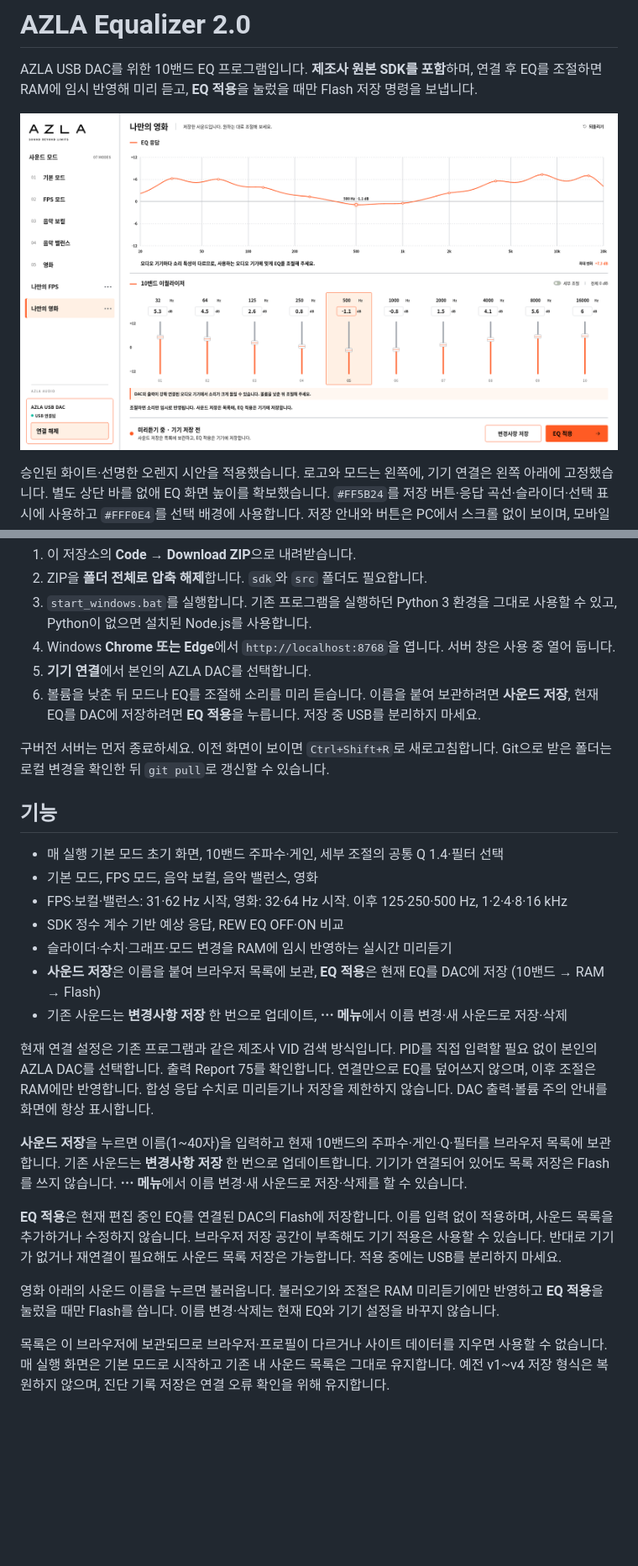
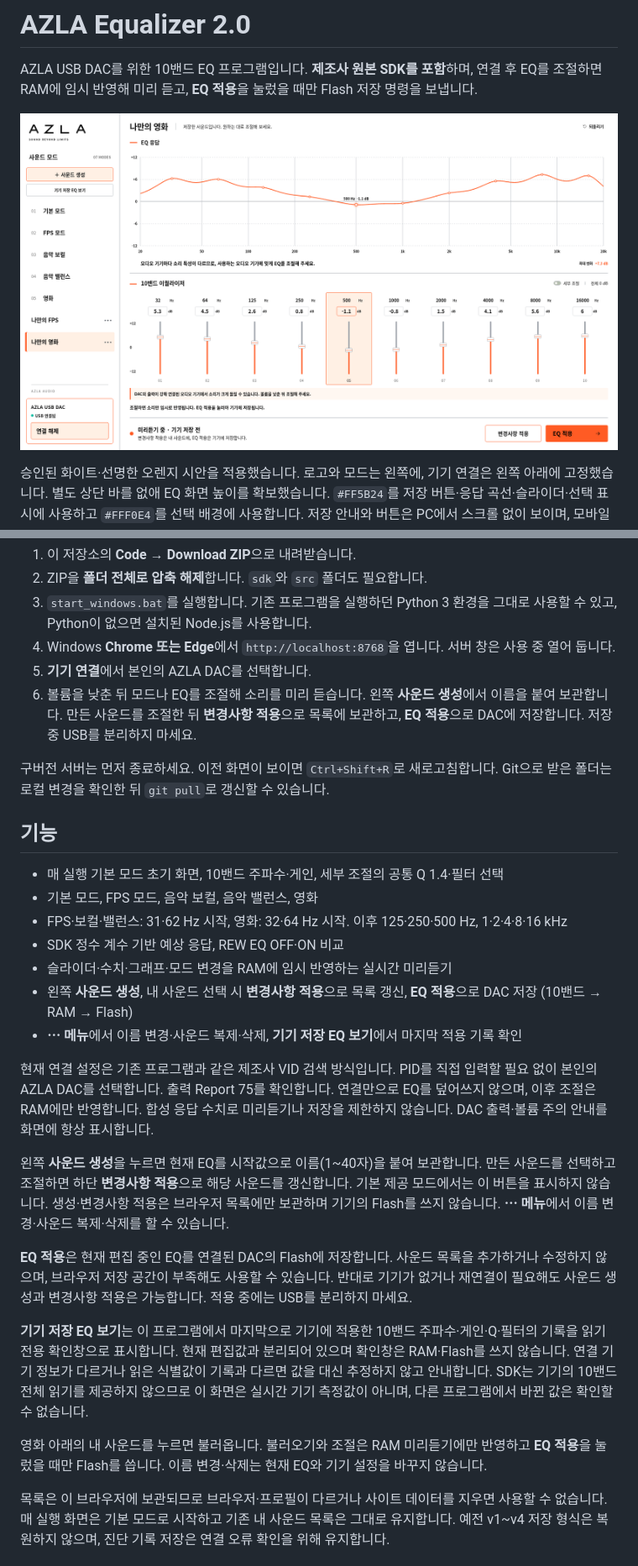
Before and after one commit to tjdrua1123-art/AZLA, a Markdown page: README.md, 2 parts joined by grey strips. Shown at 84% size. Rendered like a GitHub page; pictures changed too: docs/screenshots/AZLA-Vivid-Orange-1920.png; blank space fills up the shorter version.

```diff
--- a/README.md
+++ b/README.md
@@ -15,7 +15,7 @@ Windows 단독 실행본은 [Releases](https://github.com/tjdrua1123-art/AZLA/re
 3. `start_windows.bat`를 실행합니다. 기존 프로그램을 실행하던 Python 3 환경을 그대로 사용할 수 있고, Python이 없으면 설치된 Node.js를 사용합니다.
 4. Windows **Chrome 또는 Edge**에서 `http://localhost:8768`을 엽니다. 서버 창은 사용 중 열어 둡니다.
 5. **기기 연결**에서 본인의 AZLA DAC를 선택합니다.
-6. 볼륨을 낮춘 뒤 모드나 EQ를 조절해 소리를 미리 듣습니다. 이름을 붙여 보관하려면 **사운드 저장**, 현재 EQ를 DAC에 저장하려면 **EQ 적용**을 누릅니다. 저장 중 USB를 분리하지 마세요.
+6. 볼륨을 낮춘 뒤 모드나 EQ를 조절해 소리를 미리 듣습니다. 왼쪽 **사운드 생성**에서 이름을 붙여 보관합니다. 만든 사운드를 조절한 뒤 **변경사항 적용**으로 목록에 보관하고, **EQ 적용**으로 DAC에 저장합니다. 저장 중 USB를 분리하지 마세요.
 
 구버전 서버는 먼저 종료하세요. 이전 화면이 보이면 `Ctrl+Shift+R`로 새로고침합니다. Git으로 받은 폴더는 로컬 변경을 확인한 뒤 `git pull`로 갱신할 수 있습니다.
 
@@ -26,16 +26,18 @@ Windows 단독 실행본은 [Releases](https://github.com/tjdrua1123-art/AZLA/re
 - FPS·보컬·밸런스: 31·62 Hz 시작, 영화: 32·64 Hz 시작. 이후 125·250·500 Hz, 1·2·4·8·16 kHz
 - SDK 정수 계수 기반 예상 응답, REW EQ OFF·ON 비교
 - 슬라이더·수치·그래프·모드 변경을 RAM에 임시 반영하는 실시간 미리듣기
-- **사운드 저장**은 이름을 붙여 브라우저 목록에 보관, **EQ 적용**은 현재 EQ를 DAC에 저장 (10밴드 → RAM → Flash)
-- 기존 사운드는 **변경사항 저장** 한 번으로 업데이트, **⋯ 메뉴**에서 이름 변경·새 사운드로 저장·삭제
+- 왼쪽 **사운드 생성**, 내 사운드 선택 시 **변경사항 적용**으로 목록 갱신, **EQ 적용**으로 DAC 저장 (10밴드 → RAM → Flash)
+- **⋯ 메뉴**에서 이름 변경·사운드 복제·삭제, **기기 저장 EQ 보기**에서 마지막 적용 기록 확인
 
 현재 연결 설정은 기존 프로그램과 같은 제조사 VID 검색 방식입니다. PID를 직접 입력할 필요 없이 본인의 AZLA DAC를 선택합니다. 출력 Report 75를 확인합니다. 연결만으로 EQ를 덮어쓰지 않으며, 이후 조절은 RAM에만 반영합니다. 합성 응답 수치로 미리듣기나 저장을 제한하지 않습니다. DAC 출력·볼륨 주의 안내를 화면에 항상 표시합니다.
 
-**사운드 저장**을 누르면 이름(1~40자)을 입력하고 현재 10밴드의 주파수·게인·Q·필터를 브라우저 목록에 보관합니다. 기존 사운드는 **변경사항 저장** 한 번으로 업데이트합니다. 기기가 연결되어 있어도 목록 저장은 Flash를 쓰지 않습니다. **⋯ 메뉴**에서 이름 변경·새 사운드로 저장·삭제를 할 수 있습니다.
+왼쪽 **사운드 생성**을 누르면 현재 EQ를 시작값으로 이름(1~40자)을 붙여 보관합니다. 만든 사운드를 선택하고 조절하면 하단 **변경사항 적용**으로 해당 사운드를 갱신합니다. 기본 제공 모드에서는 이 버튼을 표시하지 않습니다. 생성·변경사항 적용은 브라우저 목록에만 보관하며 기기의 Flash를 쓰지 않습니다. **⋯ 메뉴**에서 이름 변경·사운드 복제·삭제를 할 수 있습니다.
 
-**EQ 적용**은 현재 편집 중인 EQ를 연결된 DAC의 Flash에 저장합니다. 이름 입력 없이 적용하며, 사운드 목록을 추가하거나 수정하지 않습니다. 브라우저 저장 공간이 부족해도 기기 적용은 사용할 수 있습니다. 반대로 기기가 없거나 재연결이 필요해도 사운드 목록 저장은 가능합니다. 적용 중에는 USB를 분리하지 마세요.
+**EQ 적용**은 현재 편집 중인 EQ를 연결된 DAC의 Flash에 저장합니다. 사운드 목록을 추가하거나 수정하지 않으며, 브라우저 저장 공간이 부족해도 사용할 수 있습니다. 반대로 기기가 없거나 재연결이 필요해도 사운드 생성과 변경사항 적용은 가능합니다. 적용 중에는 USB를 분리하지 마세요.
 
-영화 아래의 사운드 이름을 누르면 불러옵니다. 불러오기와 조절은 RAM 미리듣기에만 반영하고 **EQ 적용**을 눌렀을 때만 Flash를 씁니다. 이름 변경·삭제는 현재 EQ와 기기 설정을 바꾸지 않습니다.
+**기기 저장 EQ 보기**는 이 프로그램에서 마지막으로 기기에 적용한 10밴드 주파수·게인·Q·필터의 기록을 읽기 전용 확인창으로 표시합니다. 현재 편집값과 분리되어 있으며 확인창은 RAM·Flash를 쓰지 않습니다. 연결 기기 정보가 다르거나 읽은 식별값이 기록과 다르면 값을 대신 추정하지 않고 안내합니다. SDK는 기기의 10밴드 전체 읽기를 제공하지 않으므로 이 화면은 실시간 기기 측정값이 아니며, 다른 프로그램에서 바뀐 값은 확인할 수 없습니다.
+
+영화 아래의 내 사운드를 누르면 불러옵니다. 불러오기와 조절은 RAM 미리듣기에만 반영하고 **EQ 적용**을 눌렀을 때만 Flash를 씁니다. 이름 변경·삭제는 현재 EQ와 기기 설정을 바꾸지 않습니다.
 
 목록은 이 브라우저에 보관되므로 브라우저·프로필이 다르거나 사이트 데이터를 지우면 사용할 수 없습니다. 매 실행 화면은 기본 모드로 시작하고 기존 내 사운드 목록은 그대로 유지합니다. 예전 v1~v4 저장 형식은 복원하지 않으며, 진단 기록 저장은 연결 오류 확인을 위해 유지합니다.
 
```
Also changed, not shown: docs/screenshots/AZLA-Vivid-Orange-1366.png, docs/screenshots/AZLA-Vivid-Orange-Mobile.png, 7 other files.
